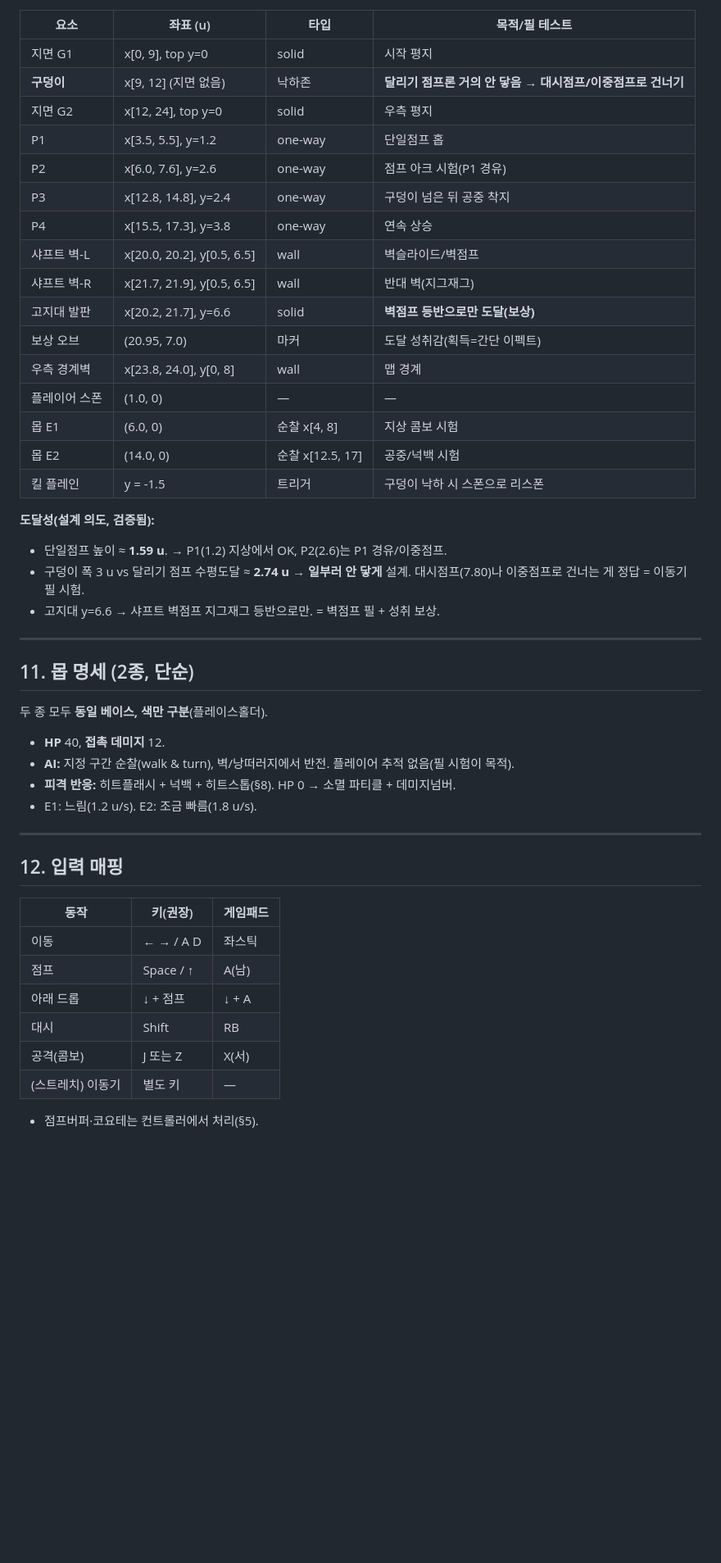
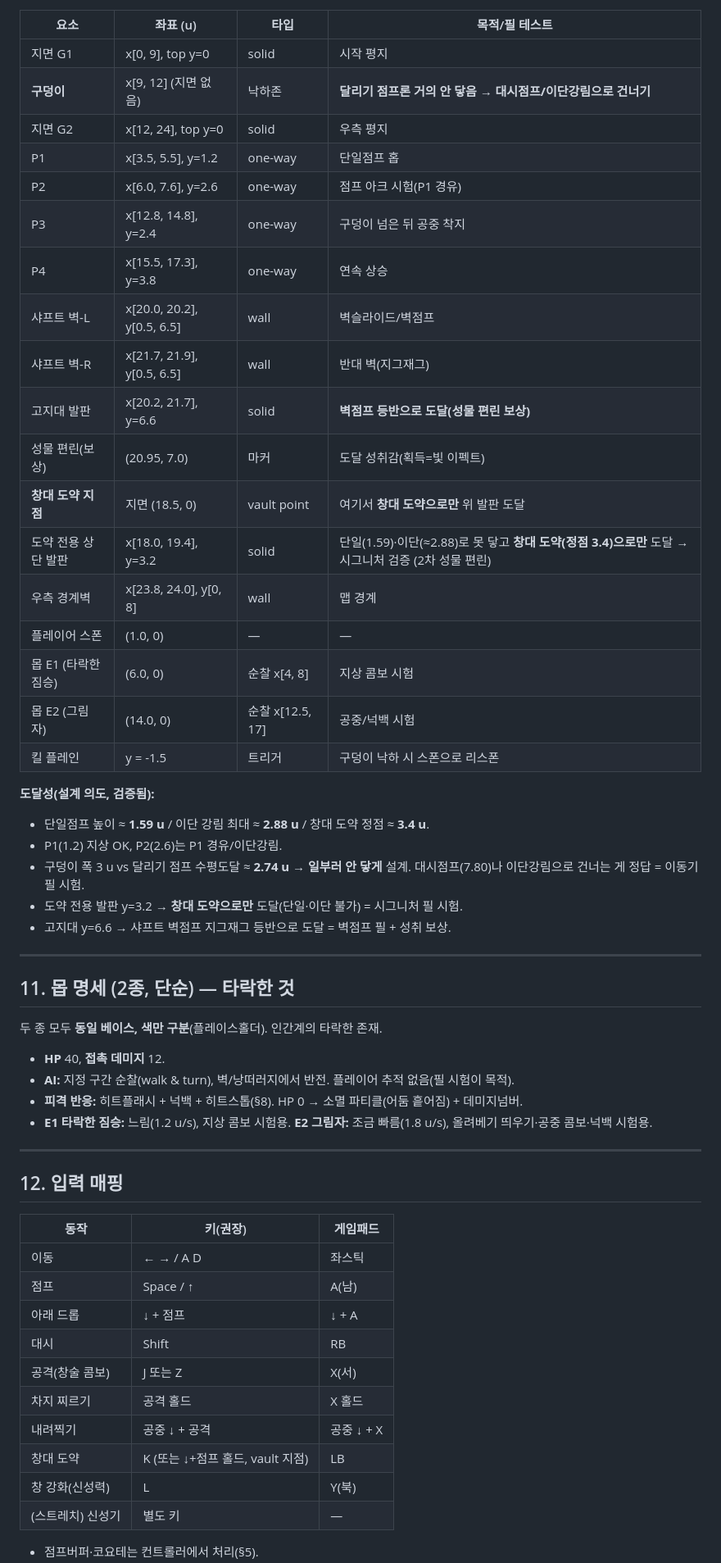
Before and after one commit to abback-go/shadow-dagger, a Markdown page: docs/unity-vertical-slice-spec.md, the part around one of its changes. Shown at 82% size. Drawn GitHub-style; blank space fills up the shorter version.

```diff
--- a/docs/unity-vertical-slice-spec.md
+++ b/docs/unity-vertical-slice-spec.md
@@ -227,7 +251,7 @@
 | 요소 | 좌표 (u) | 타입 | 목적/필 테스트 |
 |---|---|---|---|
 | 지면 G1 | x[0, 9], top y=0 | solid | 시작 평지 |
-| **구덩이** | x[9, 12] (지면 없음) | 낙하존 | **달리기 점프론 거의 안 닿음 → 대시점프/이중점프로 건너기** |
+| **구덩이** | x[9, 12] (지면 없음) | 낙하존 | **달리기 점프론 거의 안 닿음 → 대시점프/이단강림으로 건너기** |
 | 지면 G2 | x[12, 24], top y=0 | solid | 우측 평지 |
 | P1 | x[3.5, 5.5], y=1.2 | one-way | 단일점프 홉 |
 | P2 | x[6.0, 7.6], y=2.6 | one-way | 점프 아크 시험(P1 경유) |
@@ -235,28 +259,32 @@
 | P4 | x[15.5, 17.3], y=3.8 | one-way | 연속 상승 |
 | 샤프트 벽-L | x[20.0, 20.2], y[0.5, 6.5] | wall | 벽슬라이드/벽점프 |
 | 샤프트 벽-R | x[21.7, 21.9], y[0.5, 6.5] | wall | 반대 벽(지그재그) |
-| 고지대 발판 | x[20.2, 21.7], y=6.6 | solid | **벽점프 등반으로만 도달(보상)** |
-| 보상 오브 | (20.95, 7.0) | 마커 | 도달 성취감(획득=간단 이펙트) |
+| 고지대 발판 | x[20.2, 21.7], y=6.6 | solid | **벽점프 등반으로 도달(성물 편린 보상)** |
+| 성물 편린(보상) | (20.95, 7.0) | 마커 | 도달 성취감(획득=빛 이펙트) |
+| **창대 도약 지점** | 지면 (18.5, 0) | vault point | 여기서 **창대 도약으로만** 위 발판 도달 |
+| 도약 전용 상단 발판 | x[18.0, 19.4], y=3.2 | solid | 단일(1.59)·이단(≈2.88)로 못 닿고 **창대 도약(정점 3.4)으로만** 도달 → 시그니처 검증 (2차 성물 편린) |
 | 우측 경계벽 | x[23.8, 24.0], y[0, 8] | wall | 맵 경계 |
 | 플레이어 스폰 | (1.0, 0) | — | — |
-| 몹 E1 | (6.0, 0) | 순찰 x[4, 8] | 지상 콤보 시험 |
-| 몹 E2 | (14.0, 0) | 순찰 x[12.5, 17] | 공중/넉백 시험 |
+| 몹 E1 (타락한 짐승) | (6.0, 0) | 순찰 x[4, 8] | 지상 콤보 시험 |
+| 몹 E2 (그림자) | (14.0, 0) | 순찰 x[12.5, 17] | 공중/넉백 시험 |
 | 킬 플레인 | y = -1.5 | 트리거 | 구덩이 낙하 시 스폰으로 리스폰 |
 
 **도달성(설계 의도, 검증됨):**
-- 단일점프 높이 ≈ **1.59 u**. → P1(1.2) 지상에서 OK, P2(2.6)는 P1 경유/이중점프.
-- 구덩이 폭 3 u vs 달리기 점프 수평도달 ≈ **2.74 u** → **일부러 안 닿게** 설계. 대시점프(7.80)나 이중점프로 건너는 게 정답 = 이동기 필 시험.
-- 고지대 y=6.6 → 샤프트 벽점프 지그재그 등반으로만. = 벽점프 필 + 성취 보상.
+- 단일점프 높이 ≈ **1.59 u** / 이단 강림 최대 ≈ **2.88 u** / 창대 도약 정점 ≈ **3.4 u**.
+- P1(1.2) 지상 OK, P2(2.6)는 P1 경유/이단강림.
+- 구덩이 폭 3 u vs 달리기 점프 수평도달 ≈ **2.74 u** → **일부러 안 닿게** 설계. 대시점프(7.80)나 이단강림으로 건너는 게 정답 = 이동기 필 시험.
+- 도약 전용 발판 y=3.2 → **창대 도약으로만** 도달(단일·이단 불가) = 시그니처 필 시험.
+- 고지대 y=6.6 → 샤프트 벽점프 지그재그 등반으로 도달 = 벽점프 필 + 성취 보상.
 
 ---
 
-## 11. 몹 명세 (2종, 단순)
+## 11. 몹 명세 (2종, 단순) — 타락한 것
 
-두 종 모두 **동일 베이스, 색만 구분**(플레이스홀더).
+두 종 모두 **동일 베이스, 색만 구분**(플레이스홀더). 인간계의 타락한 존재.
 - **HP** 40, **접촉 데미지** 12.
 - **AI:** 지정 구간 순찰(walk & turn), 벽/낭떠러지에서 반전. 플레이어 추적 없음(필 시험이 목적).
-- **피격 반응:** 히트플래시 + 넉백 + 히트스톱(§8). HP 0 → 소멸 파티클 + 데미지넘버.
-- E1: 느림(1.2 u/s). E2: 조금 빠름(1.8 u/s).
+- **피격 반응:** 히트플래시 + 넉백 + 히트스톱(§8). HP 0 → 소멸 파티클(어둠 흩어짐) + 데미지넘버.
+- **E1 타락한 짐승:** 느림(1.2 u/s), 지상 콤보 시험용. **E2 그림자:** 조금 빠름(1.8 u/s), 올려베기 띄우기·공중 콤보·넉백 시험용.
 
 ---
 
@@ -268,7 +296,11 @@
 | 점프 | Space / ↑ | A(남) |
 | 아래 드롭 | ↓ + 점프 | ↓ + A |
 | 대시 | Shift | RB |
-| 공격(콤보) | J 또는 Z | X(서) |
-| (스트레치) 이동기 | 별도 키 | — |
+| 공격(창술 콤보) | J 또는 Z | X(서) |
+| 차지 찌르기 | 공격 홀드 | X 홀드 |
+| 내려찍기 | 공중 ↓ + 공격 | 공중 ↓ + X |
+| 창대 도약 | K (또는 ↓+점프 홀드, vault 지점) | LB |
+| 창 강화(신성력) | L | Y(북) |
+| (스트레치) 신성기 | 별도 키 | — |
 
 - 점프버퍼·코요테는 컨트롤러에서 처리(§5).
```
Also changed, not shown: other parts of docs/unity-vertical-slice-spec.md (+69 -38 lines), docs/specs/2026-08-07-holy-spear-design.md (added, +353 -0 lines).
